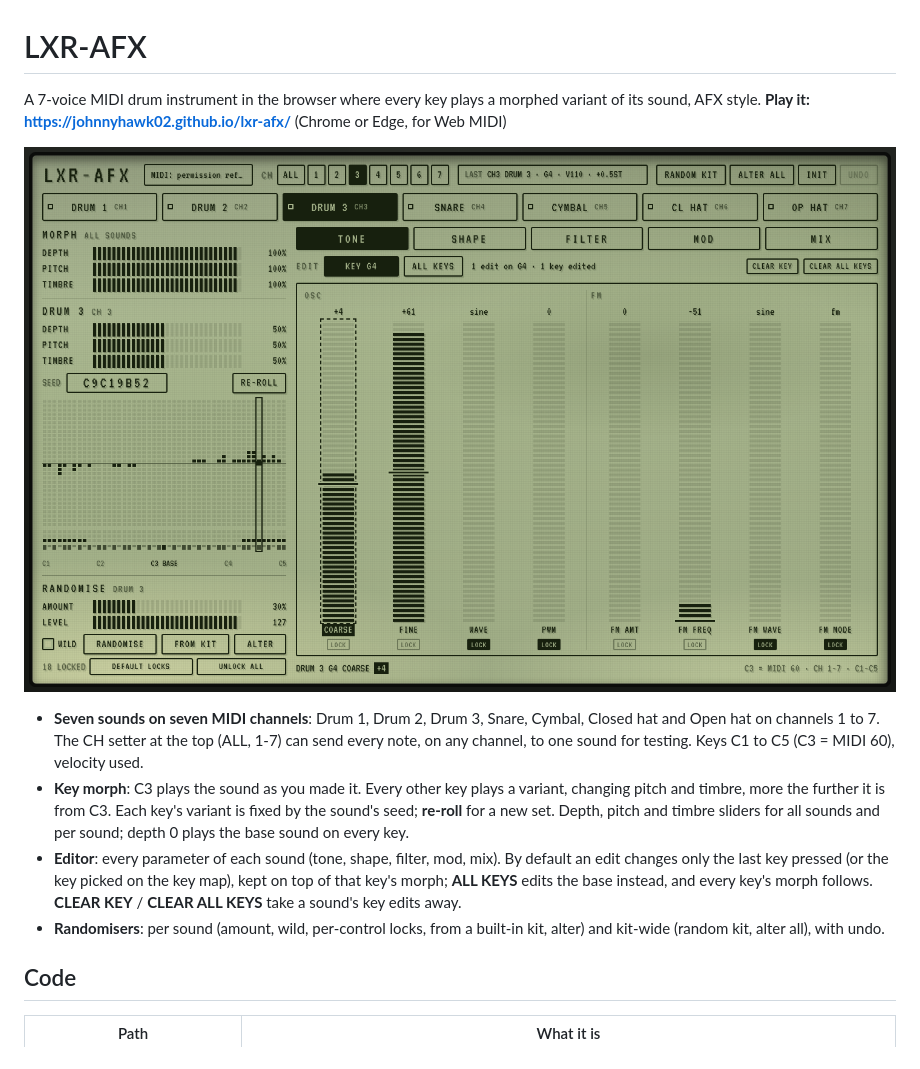
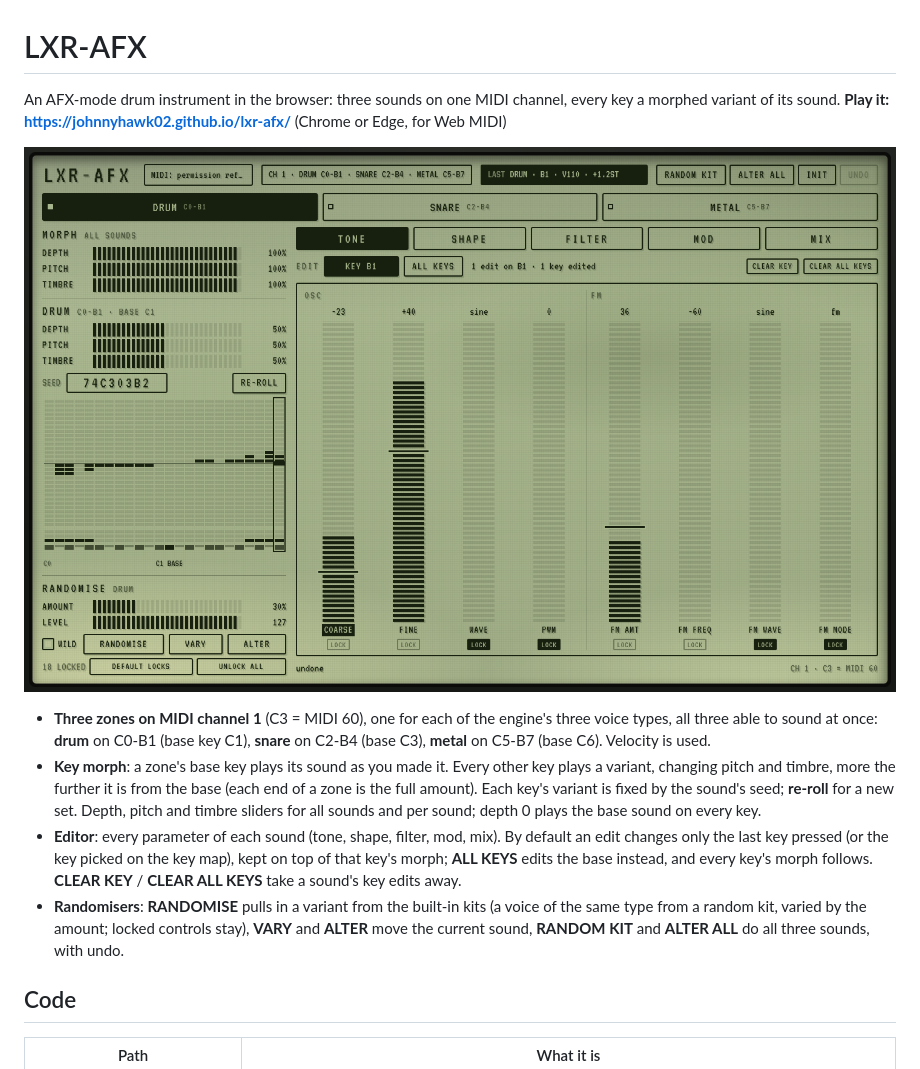
Before and after one commit to johnnyhawk02/lxr-afx, a Markdown page: README.md, the part around the change. GitHub-like rendering; pictures changed too: docs/screenshot.png.

```diff
--- a/README.md
+++ b/README.md
@@ -1,21 +1,22 @@
 # LXR-AFX
 
-A 7-voice MIDI drum instrument in the browser where every key plays a morphed variant of its sound, AFX style.
+An AFX-mode drum instrument in the browser: three sounds on one MIDI channel, every key a morphed variant of its sound.
 **Play it: https://johnnyhawk02.github.io/lxr-afx/** (Chrome or Edge, for Web MIDI)
 
 ![LXR-AFX at 1440 × 900](docs/screenshot.png)
 
-- **Seven sounds on seven MIDI channels**: Drum 1, Drum 2, Drum 3, Snare, Cymbal, Closed hat and Open hat on channels 1 to 7.
-  The CH setter at the top (ALL, 1-7) can send every note, on any channel, to one sound for testing.
-  Keys C1 to C5 (C3 = MIDI 60), velocity used.
-- **Key morph**: C3 plays the sound as you made it. Every other key plays a variant, changing pitch and timbre, more the
-  further it is from C3. Each key's variant is fixed by the sound's seed; **re-roll** for a new set. Depth, pitch and
-  timbre sliders for all sounds and per sound; depth 0 plays the base sound on every key.
+- **Three zones on MIDI channel 1** (C3 = MIDI 60), one for each of the engine's three voice types, all three able to
+  sound at once: **drum** on C0-B1 (base key C1), **snare** on C2-B4 (base C3), **metal** on C5-B7 (base C6). Velocity is used.
+- **Key morph**: a zone's base key plays its sound as you made it. Every other key plays a variant, changing pitch and
+  timbre, more the further it is from the base (each end of a zone is the full amount). Each key's variant is fixed by
+  the sound's seed; **re-roll** for a new set. Depth, pitch and timbre sliders for all sounds and per sound; depth 0 plays
+  the base sound on every key.
 - **Editor**: every parameter of each sound (tone, shape, filter, mod, mix). By default an edit changes only the last key
   pressed (or the key picked on the key map), kept on top of that key's morph; **ALL KEYS** edits the base instead, and
   every key's morph follows. **CLEAR KEY** / **CLEAR ALL KEYS** take a sound's key edits away.
-- **Randomisers**: per sound (amount, wild, per-control locks, from a built-in kit, alter) and kit-wide (random kit,
-  alter all), with undo.
+- **Randomisers**: **RANDOMISE** pulls in a variant from the built-in kits (a voice of the same type from a random kit,
+  varied by the amount; locked controls stay), **VARY** and **ALTER** move the current sound, **RANDOM KIT** and
+  **ALTER ALL** do all three sounds, with undo.
 
 ## Code
 
```
Also changed, not shown: 7 other files.
